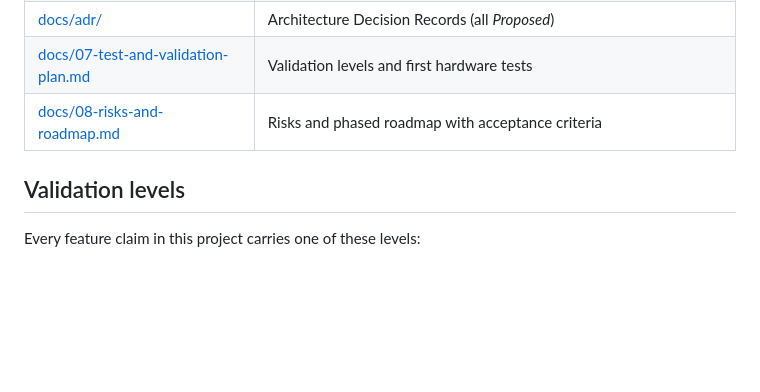
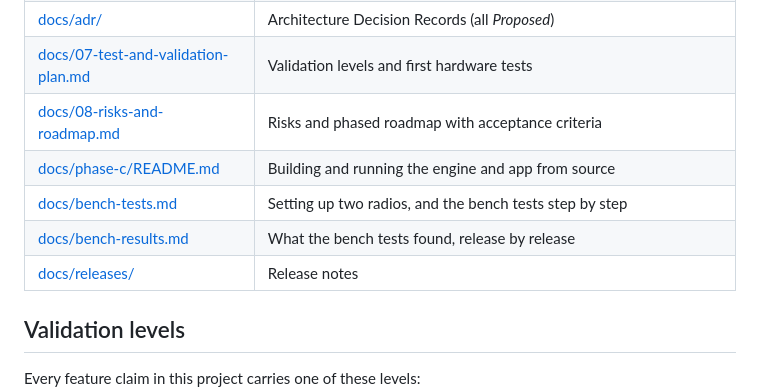
Before and after one commit to KK4ODA/aether-dv, a Markdown page: README.md, the part around one of its changes. Drawn GitHub-style; blank space fills up the shorter version.

```diff
--- a/README.md
+++ b/README.md
@@ -26,6 +80,10 @@ Aether DV exists because of D-RATS and the people who built and maintain it; see
 | [docs/adr/](docs/adr/) | Architecture Decision Records (all *Proposed*) |
 | [docs/07-test-and-validation-plan.md](docs/07-test-and-validation-plan.md) | Validation levels and first hardware tests |
 | [docs/08-risks-and-roadmap.md](docs/08-risks-and-roadmap.md) | Risks and phased roadmap with acceptance criteria |
+| [docs/phase-c/README.md](docs/phase-c/README.md) | Building and running the engine and app from source |
+| [docs/bench-tests.md](docs/bench-tests.md) | Setting up two radios, and the bench tests step by step |
+| [docs/bench-results.md](docs/bench-results.md) | What the bench tests found, release by release |
+| [docs/releases/](docs/releases/) | Release notes |
 
 ## Validation levels
 
```
Also changed, not shown: other parts of README.md (+56 -2 lines), docs/screens/chat.png (added), docs/screens/messages.png (added), docs/screens/port.png (added), docs/screens/transfers.png (added).
